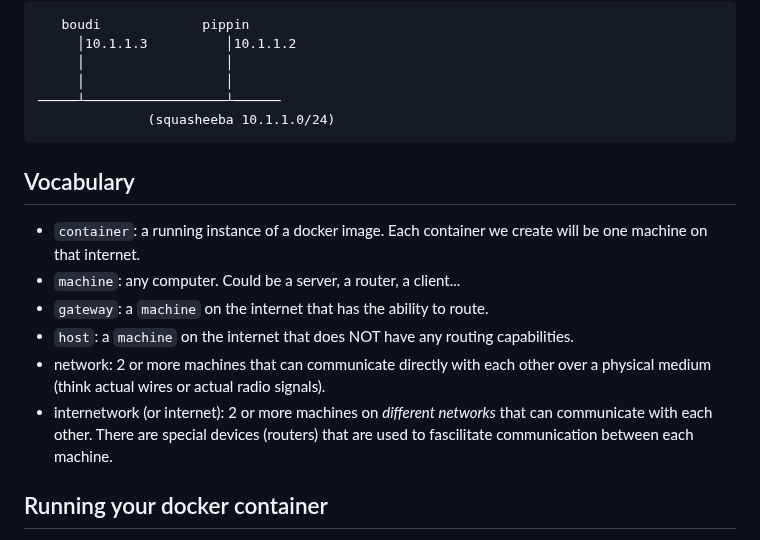
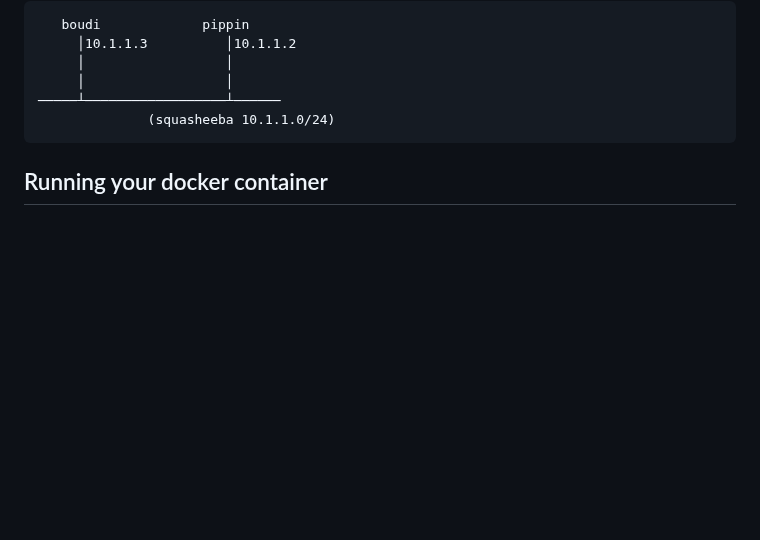
Before and after one commit to build-your-own-internet/byoi, a Markdown page: chapters/001-getting-started/README.md, the part around one of its changes. GitHub-like rendering; blank space fills up the shorter version.

````diff
--- a/chapters/001-getting-started/README.md
+++ b/chapters/001-getting-started/README.md
@@ -14,15 +14,6 @@ Here's what we expect our network to look like by the end of this chapter:
 ─────┴──────────────────┴──────
               (squasheeba 10.1.1.0/24)
 ```
-
-## Vocabulary
-
-- `container`: a running instance of a docker image. Each container we create will be one machine on that internet.
-- `machine`: any computer. Could be a server, a router, a client...
-- `gateway`: a `machine` on the internet that has the ability to route.
-- `host`: a `machine` on the internet that does NOT have any routing capabilities.
-- network: 2 or more machines that can communicate directly with each other over a physical medium (think actual wires or actual radio signals).
-- internetwork (or internet): 2 or more machines on _different networks_ that can communicate with each other. There are special devices (routers) that are used to fascilitate communication between each machine.
 
 ## Running your docker container
 
````
Also changed, not shown: other parts of chapters/001-getting-started/README.md (+1 -1 lines), chapters/glossary.md (added, +47 -0 lines).
